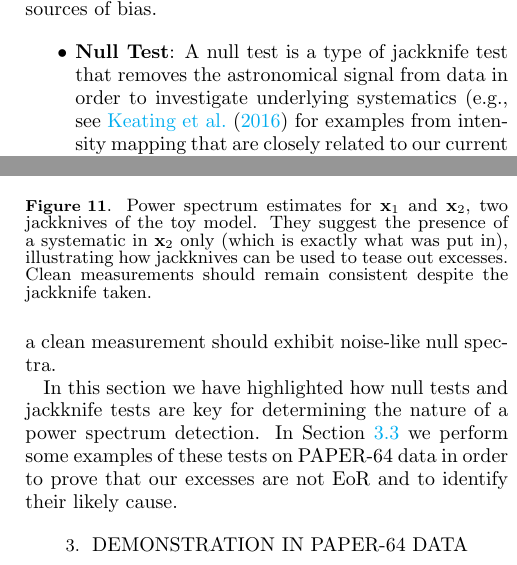
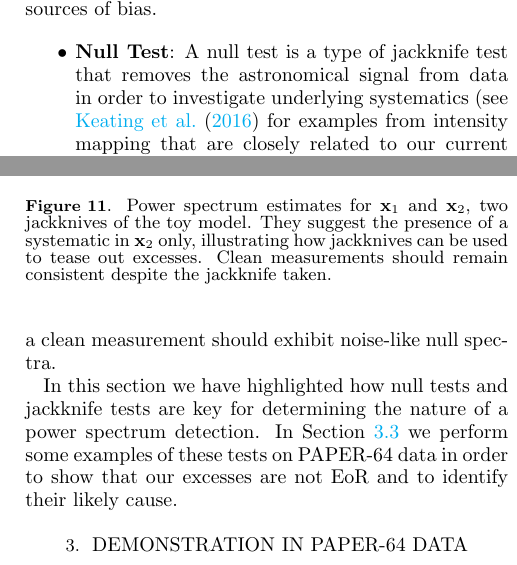
Before and after one commit to carinacheng/PAPERMethods_paper, a LaTeX paper (PAPER.tex): two parts of the columns of pages 14 and 15 of 36, joined at a grey line, cut so that both start at the same text. Compiled offline with pdfLaTeX.

Commit message:
minor edits until section 3

```diff
--- a/PAPER.tex
+++ b/PAPER.tex
@@ -890,7 +890,7 @@ help distinguish between different sources of bias.
 
 \begin{itemize}
 \item \textbf{Null Test}: A null test is a type of jackknife test that removes the astronomical signal from data in order to
-investigate underlying systematics (e.g., see \citet{keating_et_al2016} for examples from intensity mapping that are closely related to our current application). For example, one can
+investigate underlying systematics (see \citet{keating_et_al2016} for examples from intensity mapping that are closely related to our current application). For example, one can
 divide data into two subsets by separating odd and even Julian dates, or the first half of the observing season from the second.
 Subtracting the two removes signal that is common to both subsets, including foregrounds and the EoR signal. The resulting power
 spectrum should be consistent with thermal noise estimates; if it is not, it suggests the presence of a systematic that differs
@@ -949,7 +949,7 @@ with thermal noise.}
 	\centering
 	\includegraphics[trim={0cm 0cm 0cm 0cm},width=\columnwidth]{plots/toy_bias2.pdf}
 	\caption{Power spectrum estimates for $\textbf{x}_{1}$ and $\textbf{x}_{2}$, two jackknives of the toy model. They suggest
-the presence of a systematic in $\textbf{x}_{2}$ only (which is exactly what was put in), illustrating how jackknives can be used to tease out excesses. Clean
+the presence of a systematic in $\textbf{x}_{2}$ only, illustrating how jackknives can be used to tease out excesses. Clean
 measurements should remain consistent despite the jackknife taken.}
 	\label{fig:toy_bias2}
 \end{figure}
@@ -965,7 +965,7 @@ which we will not go into detail here, including baseline, frequency, and polari
 through them all and a clean measurement should exhibit noise-like null spectra.
 
 In this section we have highlighted how null tests and jackknife tests are key for determining the nature of a power spectrum
-detection. In Section \ref{sec:Bias} we perform some examples of these tests on PAPER-64 data in order to prove that our
+detection. In Section \ref{sec:Bias} we perform some examples of these tests on PAPER-64 data in order to show that our
 excesses are not EoR and to identify their likely cause.
 
 % SECTION 3  ---------------------------------------------------------------------------------
```
Also changed, not shown: PAPER.pdf.
